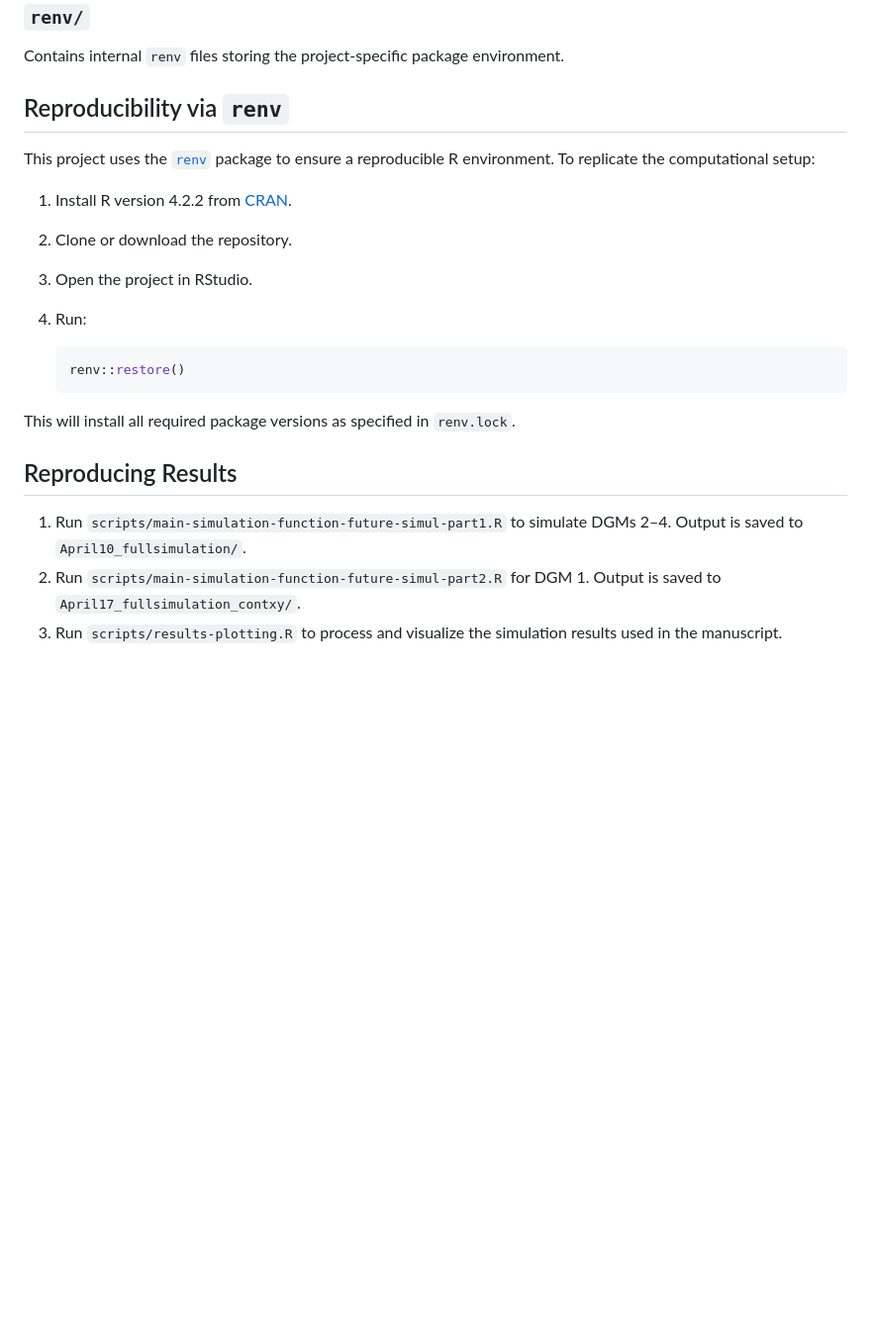
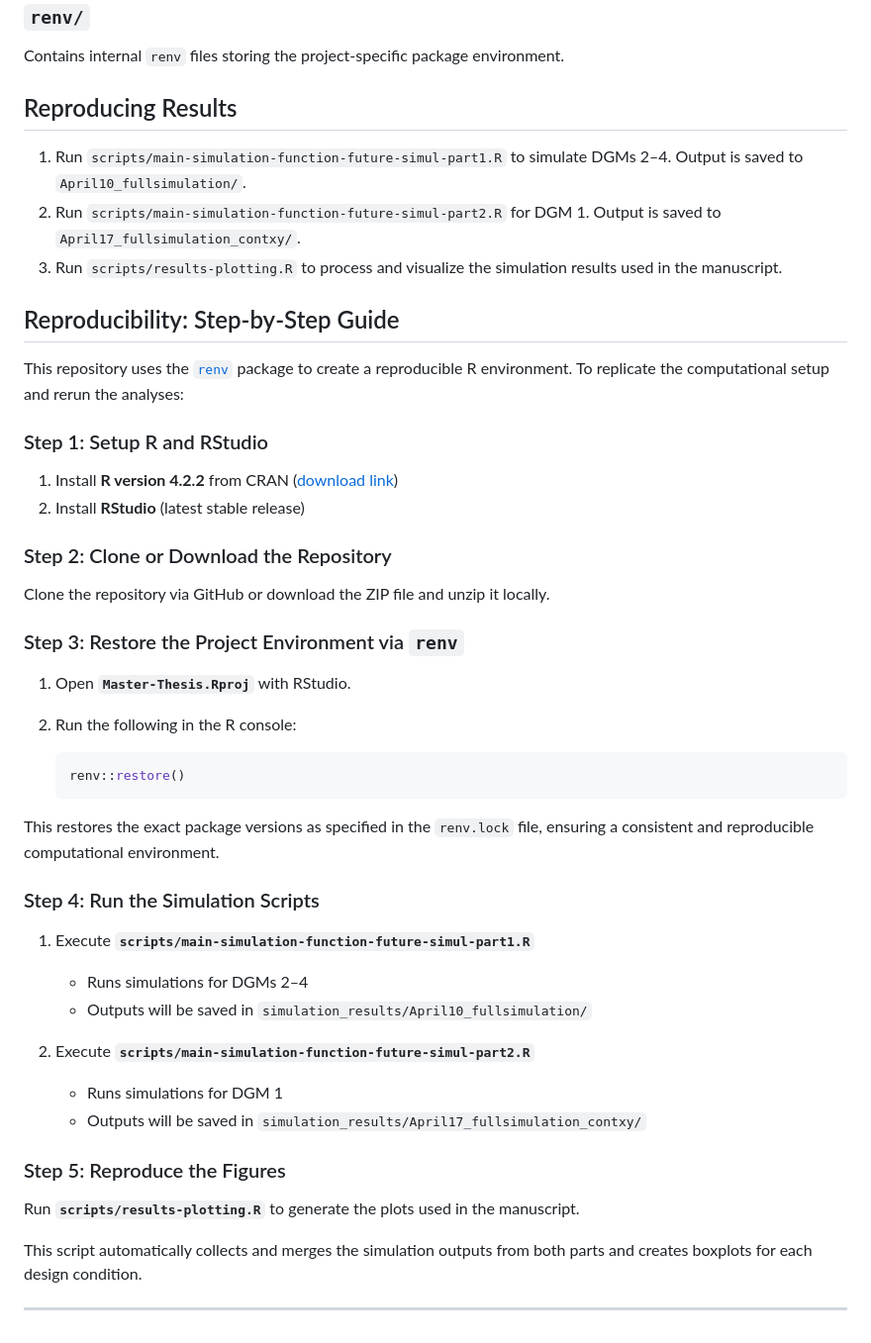
Before and after one commit to wardeiling/Master-Thesis, a Markdown page: README.md, the part around the change. Shown: that part at 99% size. Drawn GitHub-style; blank space fills up the shorter version.

Commit message:
Update README.md
add detailed explanation

````diff
--- a/README.md
+++ b/README.md
@@ -80,23 +80,52 @@ Each folder includes:
 
 Contains internal `renv` files storing the project-specific package environment.
 
-## Reproducibility via `renv`
+## Reproducing Results
 
-This project uses the [`renv`](https://rstudio.github.io/renv/) package to ensure a reproducible R environment. To replicate the computational setup:
+1. Run `scripts/main-simulation-function-future-simul-part1.R` to simulate DGMs 2–4. Output is saved to `April10_fullsimulation/`.
+2. Run `scripts/main-simulation-function-future-simul-part2.R` for DGM 1. Output is saved to `April17_fullsimulation_contxy/`.
+3. Run `scripts/results-plotting.R` to process and visualize the simulation results used in the manuscript.
 
-1. Install R version 4.2.2 from [CRAN](https://cran.rstudio.com/bin/windows/base/old/4.4.2/R-4.4.2-win.exe).
-2. Clone or download the repository.
-3. Open the project in RStudio.
-4. Run:
+## Reproducibility: Step-by-Step Guide
+
+This repository uses the [`renv`](https://rstudio.github.io/renv/) package to create a reproducible R environment. To replicate the computational setup and rerun the analyses:
+
+### Step 1: Setup R and RStudio
+
+1. Install **R version 4.2.2** from CRAN ([download link](https://cran.rstudio.com/bin/windows/base/old/4.2.2/R-4.2.2-win.exe))
+2. Install **RStudio** (latest stable release)
+
+### Step 2: Clone or Download the Repository
+
+Clone the repository via GitHub or download the ZIP file and unzip it locally.
+
+### Step 3: Restore the Project Environment via `renv`
+
+1. Open **`Master-Thesis.Rproj`** with RStudio.
+2. Run the following in the R console:
 
    ```r
    renv::restore()
    ```
 
-This will install all required package versions as specified in `renv.lock`.
+This restores the exact package versions as specified in the `renv.lock` file, ensuring a consistent and reproducible computational environment.
 
-## Reproducing Results
+### Step 4: Run the Simulation Scripts
 
-1. Run `scripts/main-simulation-function-future-simul-part1.R` to simulate DGMs 2–4. Output is saved to `April10_fullsimulation/`.
-2. Run `scripts/main-simulation-function-future-simul-part2.R` for DGM 1. Output is saved to `April17_fullsimulation_contxy/`.
-3. Run `scripts/results-plotting.R` to process and visualize the simulation results used in the manuscript.
+1. Execute **`scripts/main-simulation-function-future-simul-part1.R`**
+
+   * Runs simulations for DGMs 2–4
+   * Outputs will be saved in `simulation_results/April10_fullsimulation/`
+
+2. Execute **`scripts/main-simulation-function-future-simul-part2.R`**
+
+   * Runs simulations for DGM 1
+   * Outputs will be saved in `simulation_results/April17_fullsimulation_contxy/`
+
+### Step 5: Reproduce the Figures
+
+Run **`scripts/results-plotting.R`** to generate the plots used in the manuscript.
+
+This script automatically collects and merges the simulation outputs from both parts and creates boxplots for each design condition.
+
+---
````
